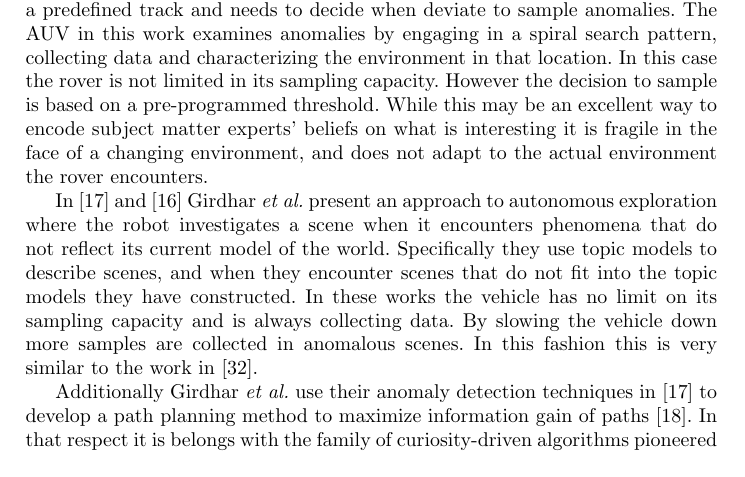
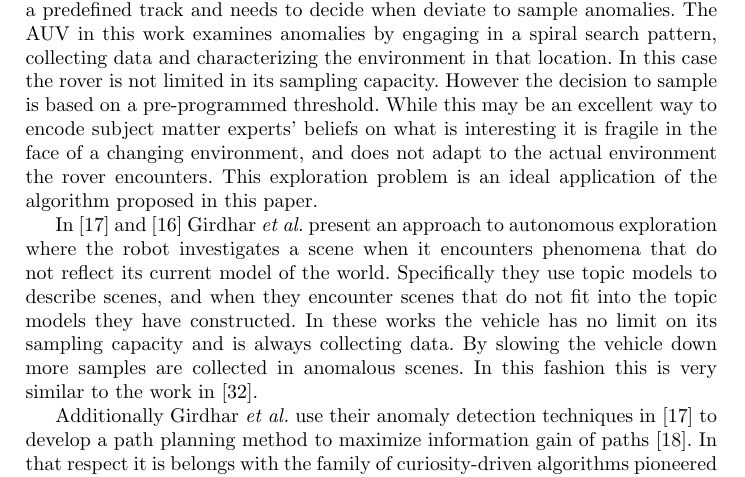
Before and after one commit to perfortnight/foraging-change-detection, a LaTeX thesis (report/main.tex, which reads report/back.tex): part of page 5 of 13, cut so that both start at the same text. Compiled offline with pdfLaTeX.

Commit message:
Added important sentence

```diff
--- a/report/back.tex
+++ b/report/back.tex
@@ -216,7 +216,7 @@ limited by a budgeting size of six ``gulpers'' -- devices for collecting
 seawater samples.
 
 
-Ferri \emph{et al.} \cite{ferri2010novel} present an approach to prospecting where an AUV follows a predefined track and needs to decide when deviate to sample anomalies.  The AUV in this work examines anomalies by engaging in a spiral search pattern, collecting data and characterizing the environment in that location.  In this case the rover is not limited in its sampling capacity.  However the decision to sample is based on a pre-programmed threshold.  While this may be an excellent way to encode subject matter experts' beliefs on what is interesting it is fragile in the face of a changing environment, and does not adapt to the actual environment the rover encounters.
+Ferri \emph{et al.} \cite{ferri2010novel} present an approach to prospecting where an AUV follows a predefined track and needs to decide when deviate to sample anomalies.  The AUV in this work examines anomalies by engaging in a spiral search pattern, collecting data and characterizing the environment in that location.  In this case the rover is not limited in its sampling capacity.  However the decision to sample is based on a pre-programmed threshold.  While this may be an excellent way to encode subject matter experts' beliefs on what is interesting it is fragile in the face of a changing environment, and does not adapt to the actual environment the rover encounters.  This exploration problem is an ideal application of the algorithm proposed in this paper.
 
 %
 % 	- Previous work in robotic exploration is either dependent on global information or it does not make reasoned decisions about the rest of the world and the sampling opportunities that are immediately available to it.
```
